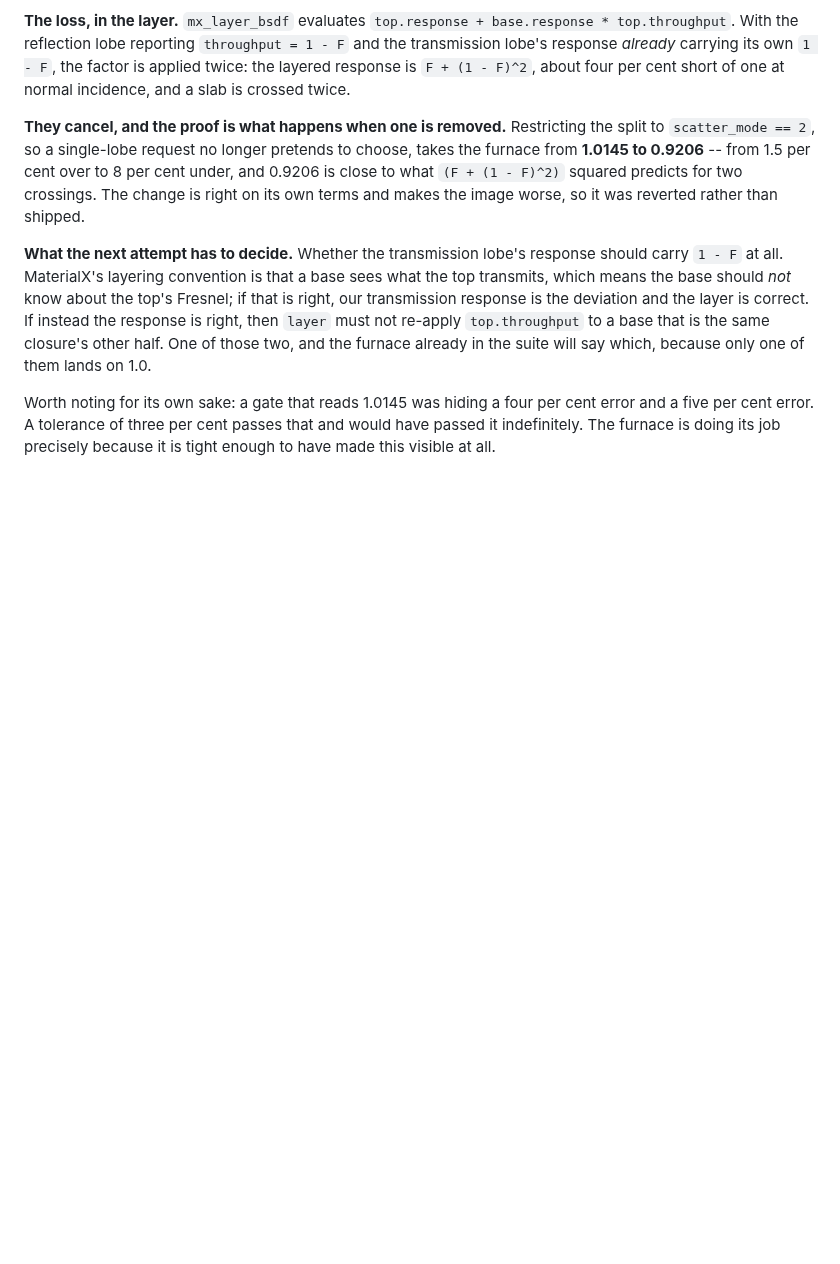
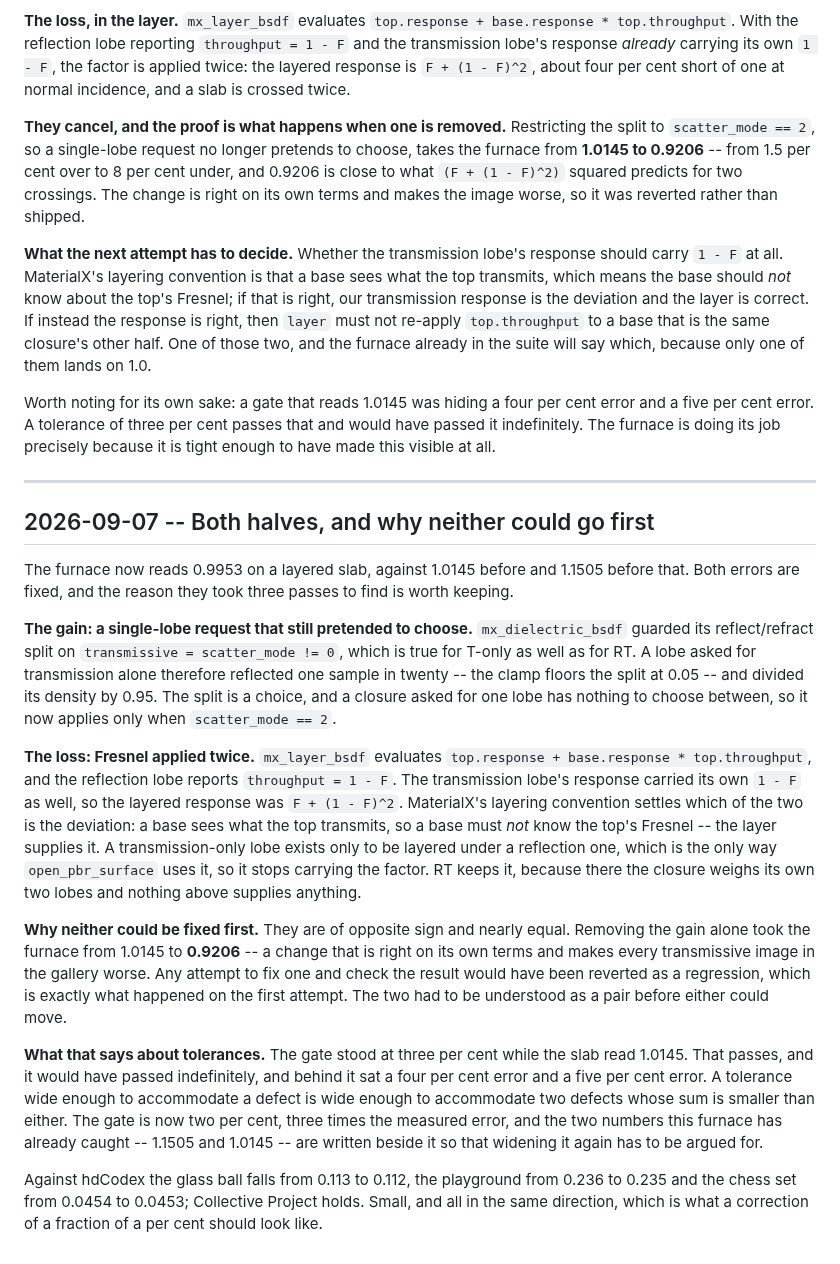
Before and after one commit to paoloemilioselva/hdClaude, a Markdown page: docs/implementation-notes.md, the part around the change. Drawn GitHub-style; blank space fills up the shorter version.

```diff
--- a/docs/implementation-notes.md
+++ b/docs/implementation-notes.md
@@ -2991,3 +2991,51 @@ Worth noting for its own sake: a gate that reads 1.0145 was hiding a four per
 cent error and a five per cent error. A tolerance of three per cent passes that
 and would have passed it indefinitely. The furnace is doing its job precisely
 because it is tight enough to have made this visible at all.
+
+
+---
+
+## 2026-09-07 -- Both halves, and why neither could go first
+
+The furnace now reads 0.9953 on a layered slab, against 1.0145 before and 1.1505
+before that. Both errors are fixed, and the reason they took three passes to find
+is worth keeping.
+
+**The gain: a single-lobe request that still pretended to choose.**
+`mx_dielectric_bsdf` guarded its reflect/refract split on
+`transmissive = scatter_mode != 0`, which is true for T-only as well as for RT.
+A lobe asked for transmission alone therefore reflected one sample in twenty --
+the clamp floors the split at 0.05 -- and divided its density by 0.95. The split
+is a choice, and a closure asked for one lobe has nothing to choose between, so
+it now applies only when `scatter_mode == 2`.
+
+**The loss: Fresnel applied twice.** `mx_layer_bsdf` evaluates
+`top.response + base.response * top.throughput`, and the reflection lobe reports
+`throughput = 1 - F`. The transmission lobe's response carried its own `1 - F` as
+well, so the layered response was `F + (1 - F)^2`. MaterialX's layering
+convention settles which of the two is the deviation: a base sees what the top
+transmits, so a base must *not* know the top's Fresnel -- the layer supplies it.
+A transmission-only lobe exists only to be layered under a reflection one, which
+is the only way `open_pbr_surface` uses it, so it stops carrying the factor. RT
+keeps it, because there the closure weighs its own two lobes and nothing above
+supplies anything.
+
+**Why neither could be fixed first.** They are of opposite sign and nearly equal.
+Removing the gain alone took the furnace from 1.0145 to **0.9206** -- a change
+that is right on its own terms and makes every transmissive image in the gallery
+worse. Any attempt to fix one and check the result would have been reverted as a
+regression, which is exactly what happened on the first attempt. The two had to
+be understood as a pair before either could move.
+
+**What that says about tolerances.** The gate stood at three per cent while the
+slab read 1.0145. That passes, and it would have passed indefinitely, and behind
+it sat a four per cent error and a five per cent error. A tolerance wide enough
+to accommodate a defect is wide enough to accommodate two defects whose sum is
+smaller than either. The gate is now two per cent, three times the measured
+error, and the two numbers this furnace has already caught -- 1.1505 and 1.0145
+-- are written beside it so that widening it again has to be argued for.
+
+Against hdCodex the glass ball falls from 0.113 to 0.112, the playground from
+0.236 to 0.235 and the chess set from 0.0454 to 0.0453; Collective Project holds.
+Small, and all in the same direction, which is what a correction of a fraction of
+a per cent should look like.
```
Also changed, not shown: docs/roadmap.md (+1 -1 lines), gallery.md (+12 -12 lines), gallery/intel_sponza.jpg, 7 other files.
